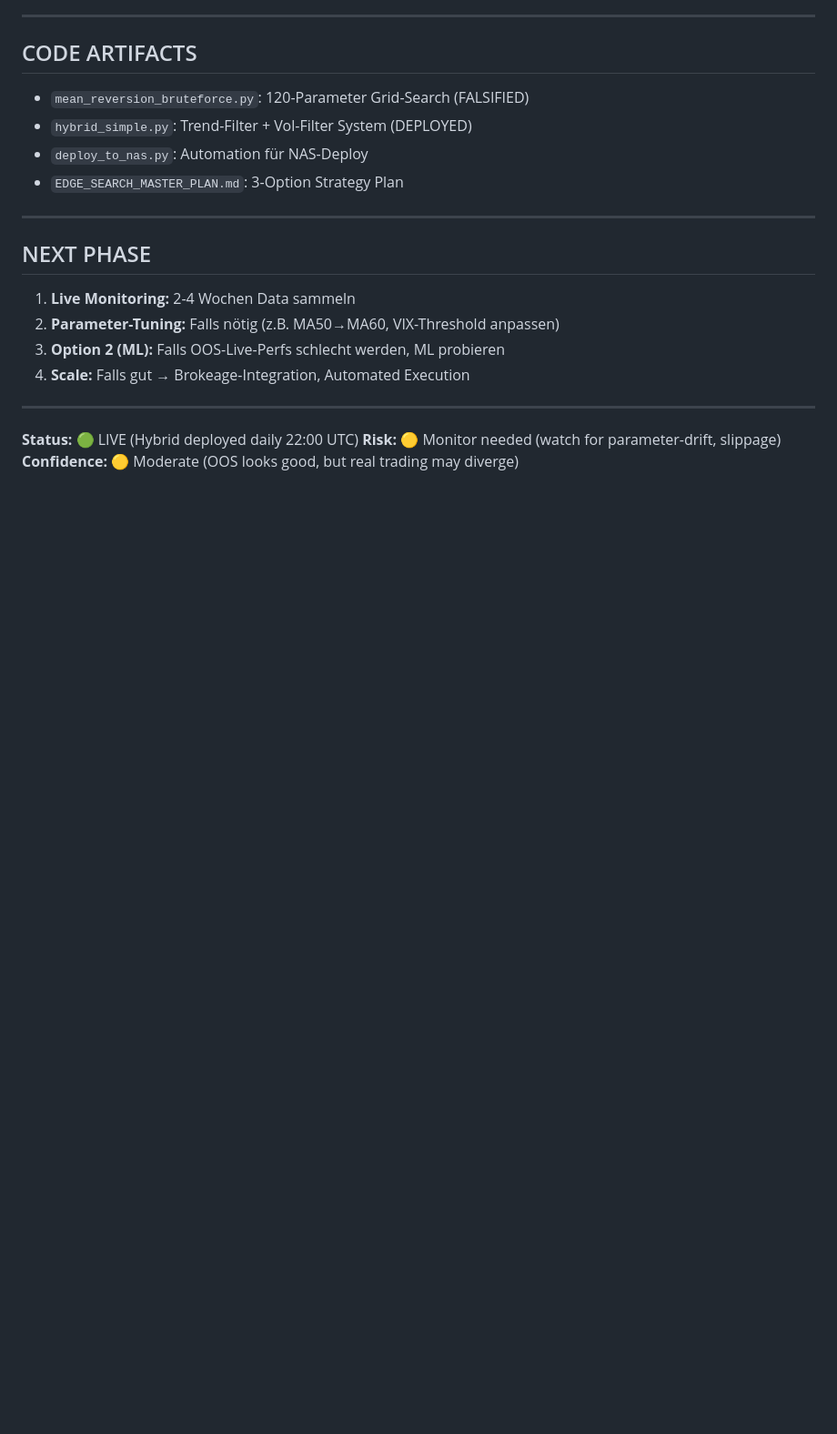
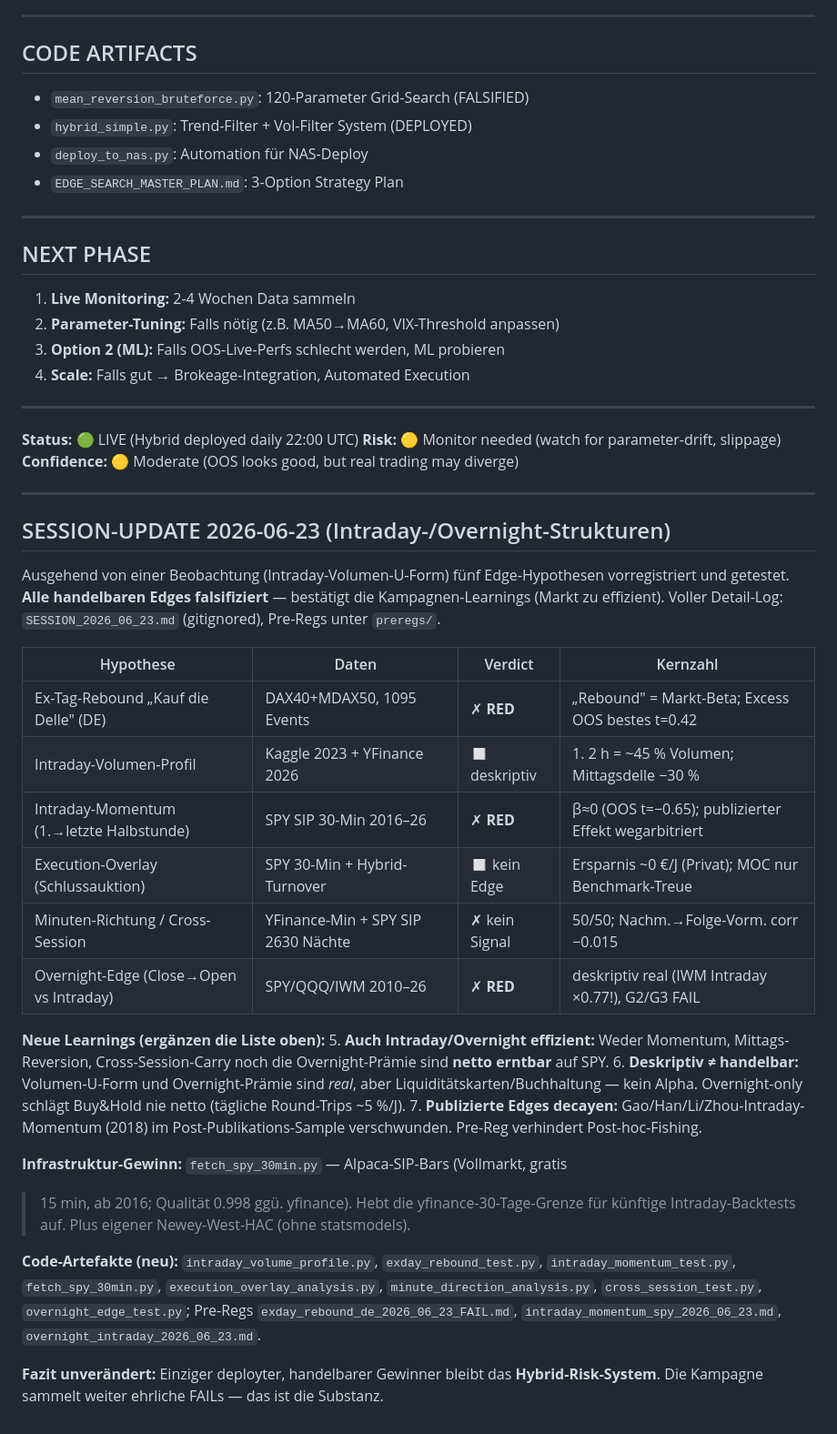
Before and after one commit to defcon3/boersenbot, a Markdown page: FINAL_STATUS.md, the part around the change. Shown at 91% size. GitHub-like rendering; blank space fills up the shorter version.

Commit message:
FINAL_STATUS: Session-Update 2026-06-23 (Intraday-/Overnight-Strukturen)
Reiht die 5 Edge-Tests dieser Session in die Kampagne ein: Ex-Tag-Rebound,
Intraday-Volumen-Profil, Intraday-Momentum, Execution-Overlay, Minuten-/
Cross-Session, Overnight-Edge. Alle handelbaren Edges RED/kein Signal ->
bestaetigt "Markt zu effizient". Ergaenzt Learnings (deskriptiv != handelbar,
publizierte Edges decayen) + Infrastruktur-Gewinn (Alpaca-SIP via fetch_spy_30min.py).

Co-Authored-By: Claude Opus 4.8 <noreply@anthropic.com>

```diff
--- a/FINAL_STATUS.md
+++ b/FINAL_STATUS.md
@@ -103,3 +103,43 @@ Das ist selten und ein gutes Zeichen dass das System robust ist.
 **Status:** 🟢 LIVE (Hybrid deployed daily 22:00 UTC)
 **Risk:** 🟡 Monitor needed (watch for parameter-drift, slippage)
 **Confidence:** 🟡 Moderate (OOS looks good, but real trading may diverge)
+
+---
+
+## SESSION-UPDATE 2026-06-23 (Intraday-/Overnight-Strukturen)
+
+Ausgehend von einer Beobachtung (Intraday-Volumen-U-Form) fünf Edge-Hypothesen
+vorregistriert und getestet. **Alle handelbaren Edges falsifiziert** — bestätigt
+die Kampagnen-Learnings (Markt zu effizient). Voller Detail-Log:
+`SESSION_2026_06_23.md` (gitignored), Pre-Regs unter `preregs/`.
+
+| Hypothese | Daten | Verdict | Kernzahl |
+|---|---|---|---|
+| Ex-Tag-Rebound „Kauf die Delle" (DE) | DAX40+MDAX50, 1095 Events | ✗ **RED** | „Rebound" = Markt-Beta; Excess OOS bestes t=0.42 |
+| Intraday-Volumen-Profil | Kaggle 2023 + YFinance 2026 | ◻ deskriptiv | 1. 2 h = ~45 % Volumen; Mittagsdelle −30 % |
+| Intraday-Momentum (1.→letzte Halbstunde) | SPY SIP 30-Min 2016–26 | ✗ **RED** | β≈0 (OOS t=−0.65); publizierter Effekt wegarbitriert |
+| Execution-Overlay (Schlussauktion) | SPY 30-Min + Hybrid-Turnover | ◻ kein Edge | Ersparnis ~0 €/J (Privat); MOC nur Benchmark-Treue |
+| Minuten-Richtung / Cross-Session | YFinance-Min + SPY SIP 2630 Nächte | ✗ kein Signal | 50/50; Nachm.→Folge-Vorm. corr −0.015 |
+| Overnight-Edge (Close→Open vs Intraday) | SPY/QQQ/IWM 2010–26 | ✗ **RED** | deskriptiv real (IWM Intraday ×0.77!), G2/G3 FAIL |
+
+**Neue Learnings (ergänzen die Liste oben):**
+5. **Auch Intraday/Overnight effizient:** Weder Momentum, Mittags-Reversion,
+   Cross-Session-Carry noch die Overnight-Prämie sind **netto erntbar** auf SPY.
+6. **Deskriptiv ≠ handelbar:** Volumen-U-Form und Overnight-Prämie sind *real*,
+   aber Liquiditätskarten/Buchhaltung — kein Alpha. Overnight-only schlägt
+   Buy&Hold nie netto (tägliche Round-Trips ~5 %/J).
+7. **Publizierte Edges decayen:** Gao/Han/Li/Zhou-Intraday-Momentum (2018) im
+   Post-Publikations-Sample verschwunden. Pre-Reg verhindert Post-hoc-Fishing.
+
+**Infrastruktur-Gewinn:** `fetch_spy_30min.py` — Alpaca-SIP-Bars (Vollmarkt, gratis
+>15 min, ab 2016; Qualität 0.998 ggü. yfinance). Hebt die yfinance-30-Tage-Grenze
+für künftige Intraday-Backtests auf. Plus eigener Newey-West-HAC (ohne statsmodels).
+
+**Code-Artefakte (neu):** `intraday_volume_profile.py`, `exday_rebound_test.py`,
+`intraday_momentum_test.py`, `fetch_spy_30min.py`, `execution_overlay_analysis.py`,
+`minute_direction_analysis.py`, `cross_session_test.py`, `overnight_edge_test.py`;
+Pre-Regs `exday_rebound_de_2026_06_23_FAIL.md`, `intraday_momentum_spy_2026_06_23.md`,
+`overnight_intraday_2026_06_23.md`.
+
+**Fazit unverändert:** Einziger deployter, handelbarer Gewinner bleibt das
+**Hybrid-Risk-System**. Die Kampagne sammelt weiter ehrliche FAILs — das ist die Substanz.
```
